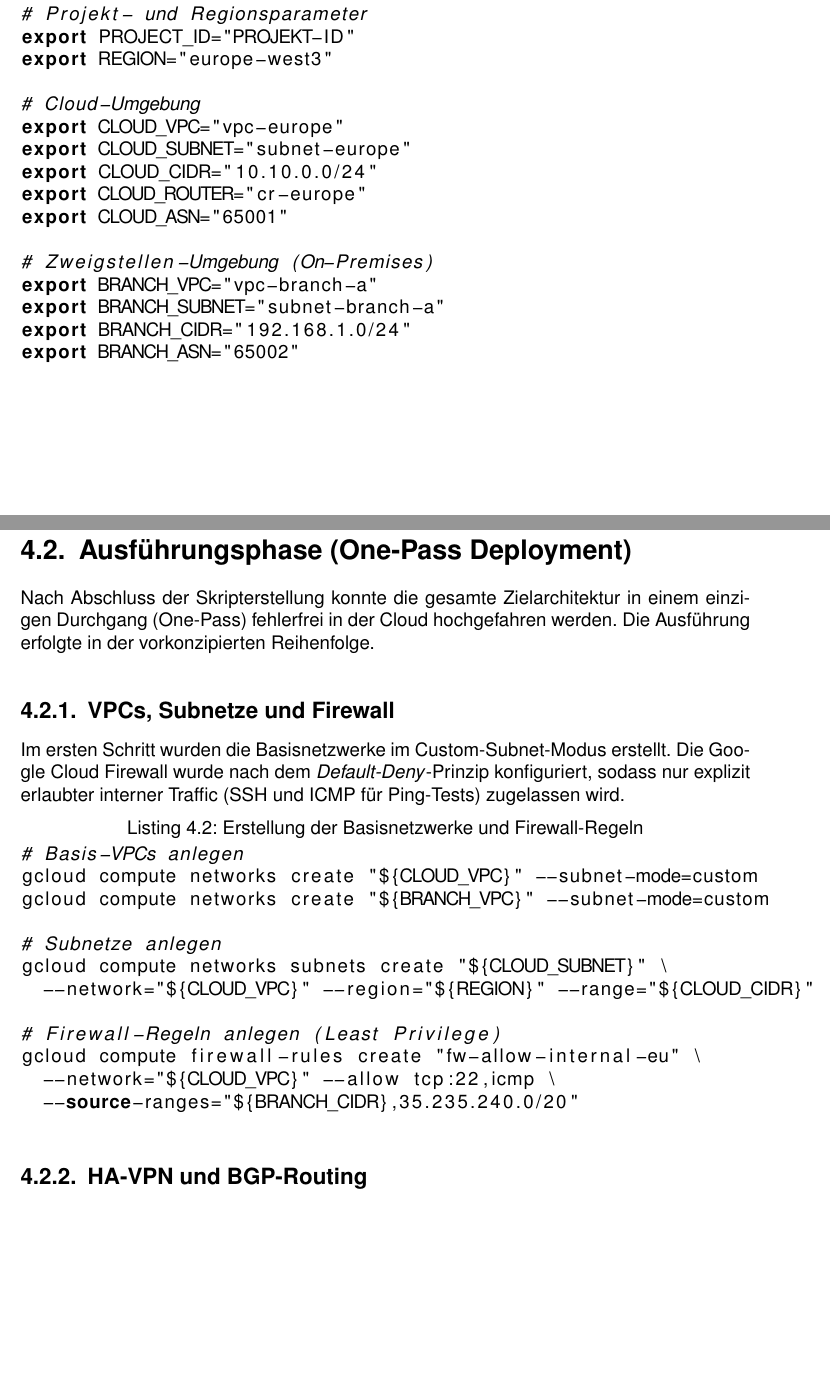
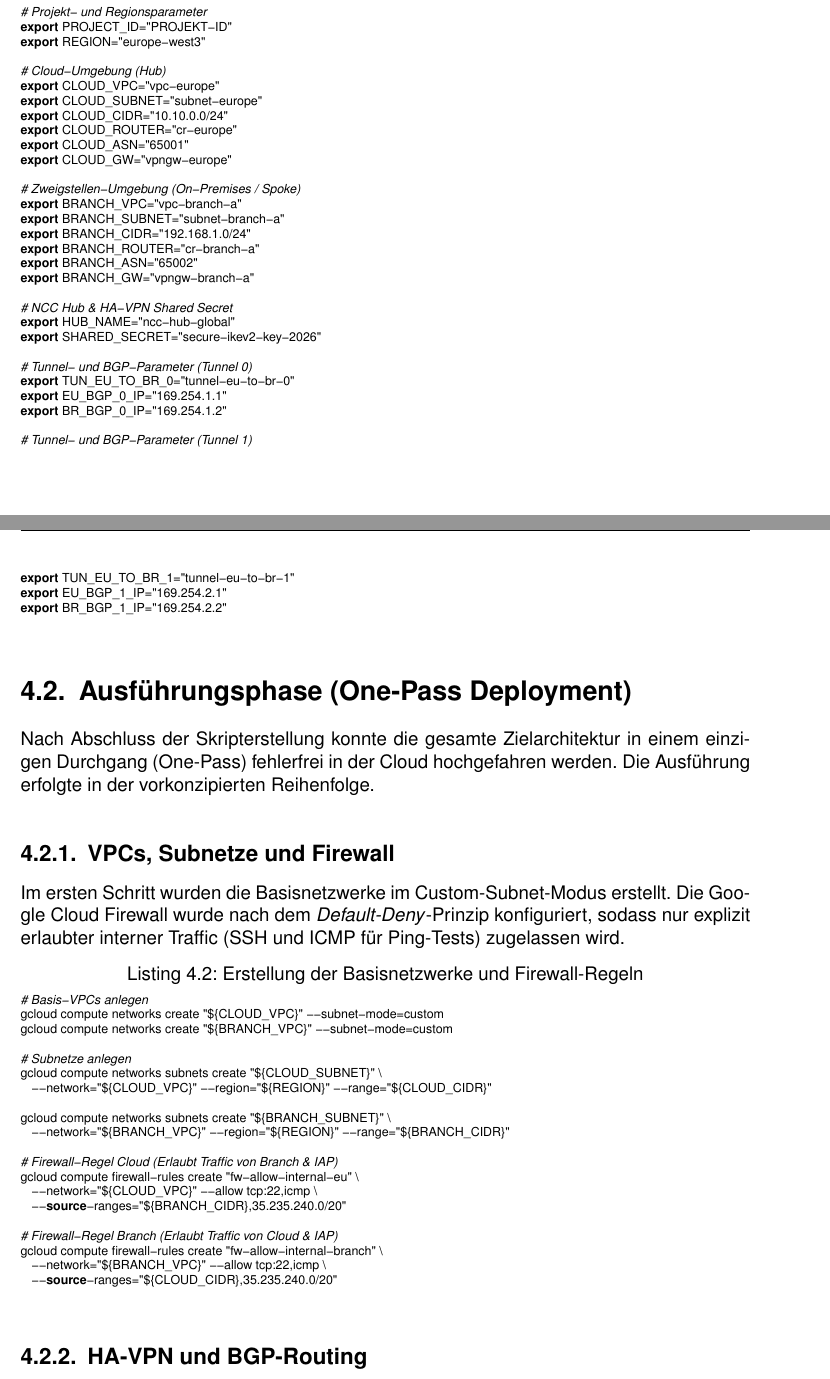
Before and after one commit to Naekun/IHK-Projektarbeit-NCC, a LaTeX document (main.tex, which reads chapters/04_realisierung.tex): two parts of pages 18 and 19 of 31, joined at a grey line, cut so that both start at the same text, the shorter picture padded with empty space. Compiled offline with pdfLaTeX.

Commit message:
Update 4. Realisierung/Scripts

```diff
--- a/chapters/04_realisierung.tex
+++ b/chapters/04_realisierung.tex
@@ -15,18 +15,35 @@
 export PROJECT_ID="PROJEKT-ID"
 export REGION="europe-west3"
 
-# Cloud-Umgebung
+# Cloud-Umgebung (Hub)
 export CLOUD_VPC="vpc-europe"
 export CLOUD_SUBNET="subnet-europe"
 export CLOUD_CIDR="10.10.0.0/24"
 export CLOUD_ROUTER="cr-europe"
 export CLOUD_ASN="65001"
+export CLOUD_GW="vpngw-europe"
 
-# Zweigstellen-Umgebung (On-Premises)
+# Zweigstellen-Umgebung (On-Premises / Spoke)
 export BRANCH_VPC="vpc-branch-a"
 export BRANCH_SUBNET="subnet-branch-a"
 export BRANCH_CIDR="192.168.1.0/24"
+export BRANCH_ROUTER="cr-branch-a"
 export BRANCH_ASN="65002"
+export BRANCH_GW="vpngw-branch-a"
+
+# NCC Hub & HA-VPN Shared Secret
+export HUB_NAME="ncc-hub-global"
+export SHARED_SECRET="secure-ikev2-key-2026"
+
+# Tunnel- und BGP-Parameter (Tunnel 0)
+export TUN_EU_TO_BR_0="tunnel-eu-to-br-0"
+export EU_BGP_0_IP="169.254.1.1"
+export BR_BGP_0_IP="169.254.1.2"
+
+# Tunnel- und BGP-Parameter (Tunnel 1)
+export TUN_EU_TO_BR_1="tunnel-eu-to-br-1"
+export EU_BGP_1_IP="169.254.2.1"
+export BR_BGP_1_IP="169.254.2.2"
 \end{lstlisting}
 
 \section{Ausführungsphase (One-Pass Deployment)}
@@ -44,10 +61,18 @@
 gcloud compute networks subnets create "${CLOUD_SUBNET}" \
   --network="${CLOUD_VPC}" --region="${REGION}" --range="${CLOUD_CIDR}"
 
-# Firewall-Regeln anlegen (Least Privilege)
+gcloud compute networks subnets create "${BRANCH_SUBNET}" \
+  --network="${BRANCH_VPC}" --region="${REGION}" --range="${BRANCH_CIDR}"
+
+# Firewall-Regel Cloud (Erlaubt Traffic von Branch & IAP)
 gcloud compute firewall-rules create "fw-allow-internal-eu" \
   --network="${CLOUD_VPC}" --allow tcp:22,icmp \
   --source-ranges="${BRANCH_CIDR},35.235.240.0/20"
+
+# Firewall-Regel Branch (Erlaubt Traffic von Cloud & IAP)
+gcloud compute firewall-rules create "fw-allow-internal-branch" \
+  --network="${BRANCH_VPC}" --allow tcp:22,icmp \
+  --source-ranges="${CLOUD_CIDR},35.235.240.0/20"
 \end{lstlisting}
 
 \subsection{HA-VPN und BGP-Routing}
@@ -69,0 +95 @@
+gcloud compute routers add-interface "${CLOUD_ROUTER}" \
--- a/main.tex
+++ b/main.tex
@@ -13,6 +13,13 @@
 \usepackage{parskip}
 \usepackage{xcolor}
 \usepackage{listings}
+\lstset{
+  language=bash,
+  basicstyle=\scriptsize,
+  breaklines=true,
+  breakatwhitespace=true,
+  columns=fullflexible
+}
 \usepackage{longtable}
 \usepackage{booktabs}
 \usepackage{tikz}
```
Also changed, not shown: chapters/03_konzeption.tex (+9 -10 lines), chapters/04_realisierung.tex (31 more changed lines).
